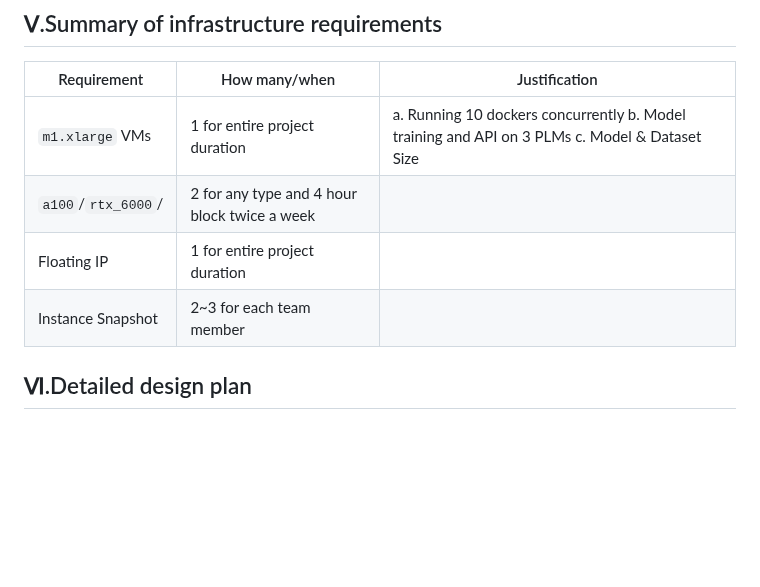
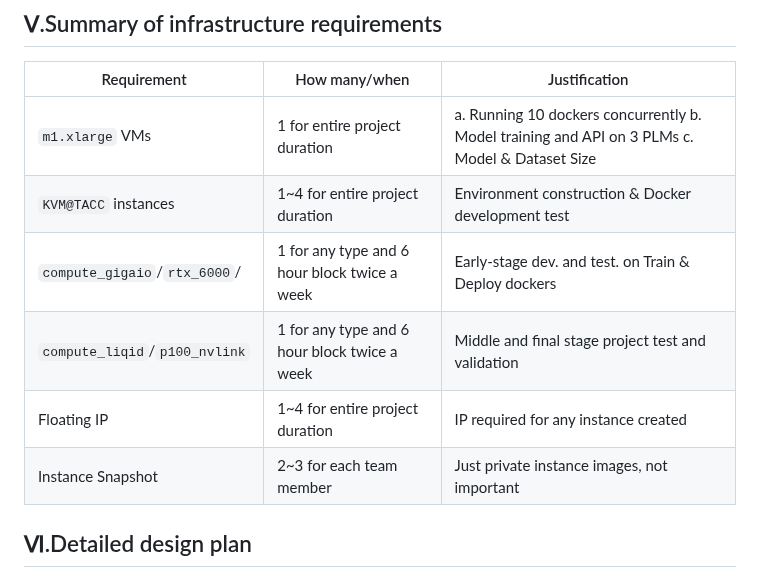
Before and after one commit to YunchiZ/ECE-GY-9183-Project, a Markdown page: README.md, the part around the change. Rendered like a GitHub page; blank space fills up the shorter version.

```diff
--- a/README.md
+++ b/README.md
@@ -60,9 +60,11 @@ The table below shows an example, it is not a recommendation. -->
 | Requirement     | How many/when                                     | Justification |
 |-----------------|---------------------------------------------------|---------------|
 | `m1.xlarge` VMs  | 1 for entire project duration                    |a. Running 10 dockers concurrently b. Model training and API on 3 PLMs c. Model & Dataset Size|
-| `a100`/`rtx_6000`/     | 2 for any type and 4 hour block twice a week |               |
-| Floating IP | 1 for entire project duration |   |
-| Instance Snapshot | 2~3 for each team member | |
+|`KVM@TACC` instances| 1~4 for entire project duration                   | Environment construction & Docker development test|
+| `compute_gigaio`/`rtx_6000`/     | 1 for any type and 6 hour block twice a week | Early-stage dev. and test. on Train & Deploy dockers|
+|`compute_liqid`/`p100_nvlink`| 1 for any type and 6 hour block twice a week |Middle and final stage project test and validation|
+| Floating IP | 1~4 for entire project duration | IP required for any instance created |
+| Instance Snapshot | 2~3 for each team member | Just private instance images, not important|
 
 ## Ⅵ.Detailed design plan
 
```
